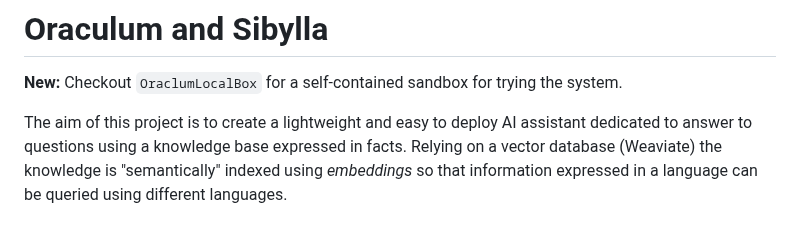
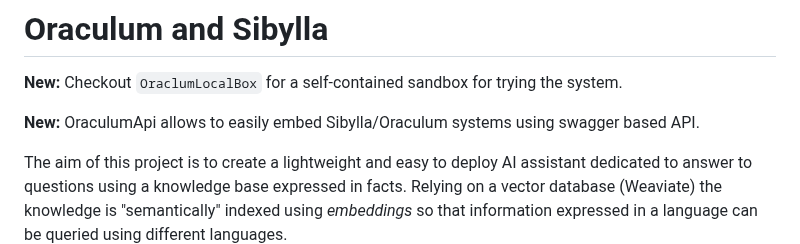
Before and after one commit to Unipisa/Oraculum, a Markdown page: README.md, the part around the change. GitHub-like rendering; blank space fills up the shorter version.

Commit message:
Updated description

```diff
--- a/README.md
+++ b/README.md
@@ -1,6 +1,8 @@
 # Oraculum and Sibylla
 
 **New:** Checkout `OraclumLocalBox` for a self-contained sandbox for trying the system.
+
+**New:** OraculumApi allows to easily embed Sibylla/Oraculum systems using swagger based API.
 
 The aim of this project is to create a lightweight and easy to deploy AI assistant dedicated to answer
 to questions using a knowledge base expressed in facts. Relying on a vector database (Weaviate) the
```
